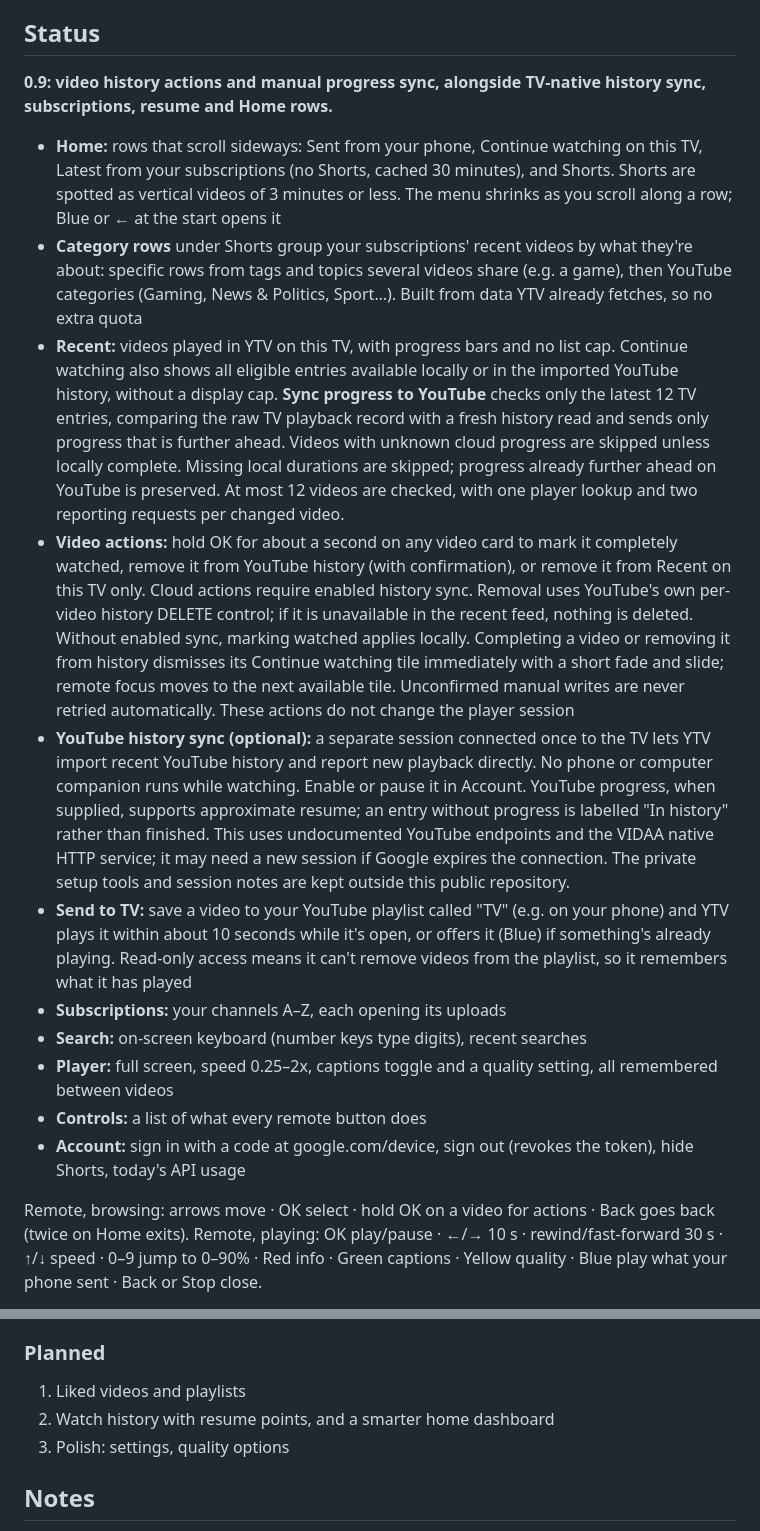
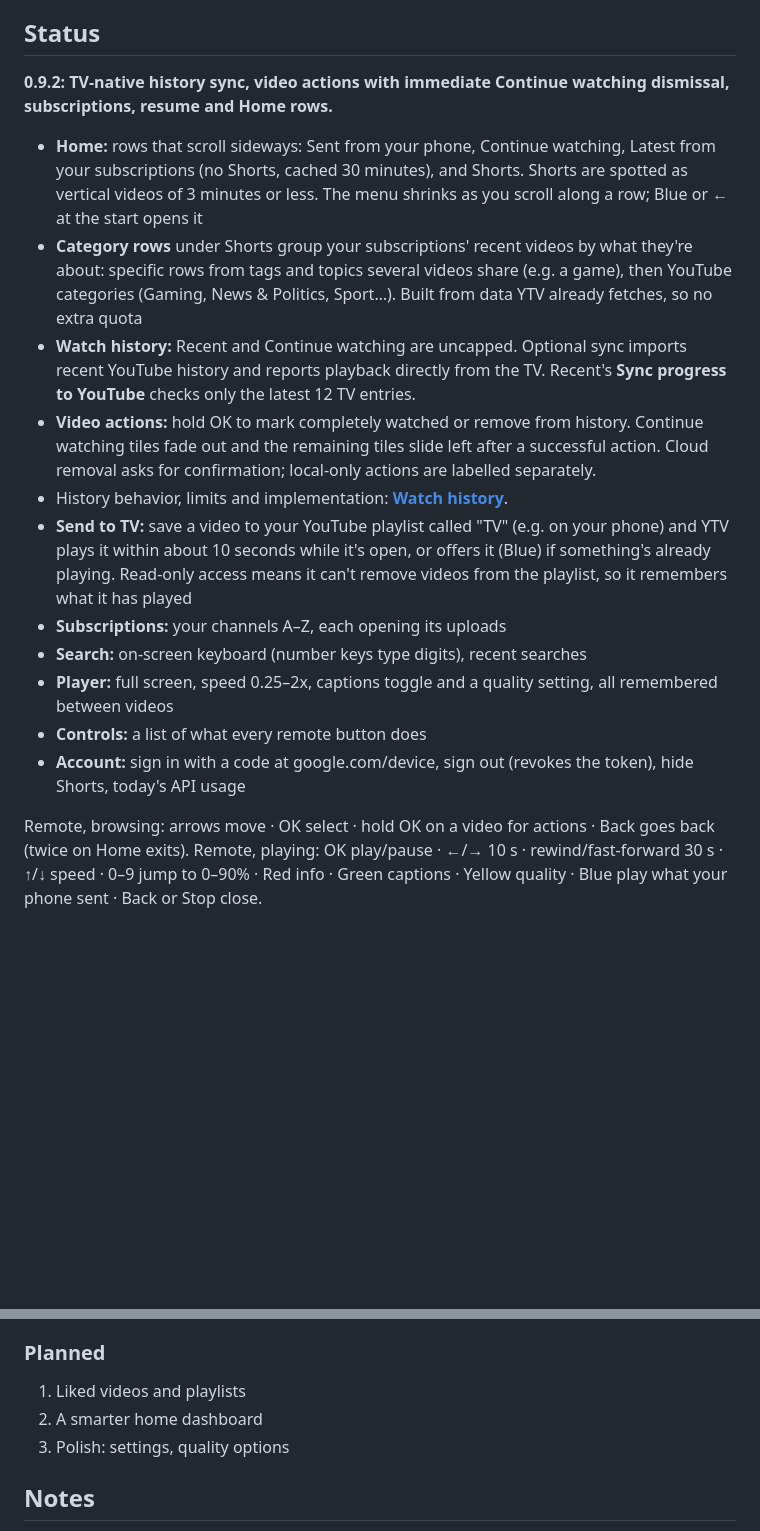
Before and after one commit to ianoshorty/ytv, a Markdown page: README.md, 2 parts joined by grey strips. GitHub-like rendering; blank space fills up the shorter version.

Commit message:
Document watch history separately from the app overview

```diff
--- a/README.md
+++ b/README.md
@@ -48,43 +48,25 @@ The installer isn't in this repo. It's built on what these projects documented:
 
 ## Status
 
-**0.9: video history actions and manual progress sync, alongside TV-native history sync, subscriptions, resume and Home rows.**
+**0.9.2: TV-native history sync, video actions with immediate Continue watching
+dismissal, subscriptions, resume and Home rows.**
 
-- **Home:** rows that scroll sideways: Sent from your phone, Continue watching
-  on this TV, Latest from your subscriptions (no Shorts, cached 30 minutes),
+- **Home:** rows that scroll sideways: Sent from your phone, Continue watching,
+  Latest from your subscriptions (no Shorts, cached 30 minutes),
   and Shorts. Shorts are spotted as vertical videos of 3 minutes or less. The
   menu shrinks as you scroll along a row; Blue or ← at the start opens it
 - **Category rows** under Shorts group your subscriptions' recent videos by what
   they're about: specific rows from tags and topics several videos share (e.g. a
   game), then YouTube categories (Gaming, News & Politics, Sport…). Built from
   data YTV already fetches, so no extra quota
-- **Recent:** videos played in YTV on this TV, with progress bars and no list
-  cap. Continue watching also shows all eligible entries available locally or
-  in the imported YouTube history, without a display cap.
-  **Sync progress to YouTube** checks only the latest 12 TV entries, comparing
-  the raw TV playback record with a fresh
-  history read and sends only progress that is further ahead. Videos with
-  unknown cloud progress are skipped unless locally complete. Missing local
-  durations are skipped; progress
-  already further ahead on YouTube is preserved. At most 12 videos are checked,
-  with one player lookup and two reporting requests per changed video.
-- **Video actions:** hold OK for about a second on any video card to mark it
-  completely watched, remove it from YouTube history (with confirmation), or
-  remove it from Recent on this TV only. Cloud actions require enabled history
-  sync. Removal uses YouTube's own per-video history DELETE control; if it is
-  unavailable in the recent feed, nothing is deleted. Without enabled sync,
-  marking watched applies locally. Completing a video or removing it from history
-  dismisses its Continue watching tile immediately with a short fade and slide;
-  remote focus moves to the next available tile. Unconfirmed manual writes are never retried
-  automatically. These actions do not change the player session
-- **YouTube history sync (optional):** a separate session connected once to the
-  TV lets YTV import recent YouTube history and report new playback directly.
-  No phone or computer companion runs while watching. Enable or pause it in
-  Account. YouTube progress, when supplied, supports approximate resume;
-  an entry without progress is labelled "In history" rather than finished.
-  This uses undocumented YouTube endpoints and the VIDAA native HTTP service;
-  it may need a new session if Google expires the connection. The private setup
-  tools and session notes are kept outside this public repository.
+- **Watch history:** Recent and Continue watching are uncapped. Optional sync
+  imports recent YouTube history and reports playback directly from the TV.
+  Recent's **Sync progress to YouTube** checks only the latest 12 TV entries.
+- **Video actions:** hold OK to mark completely watched or remove from history.
+  Continue watching tiles fade out and the remaining tiles slide left after a
+  successful action. Cloud removal asks for confirmation; local-only actions
+  are labelled separately.
+- History behavior, limits and implementation: **[Watch history](WATCH_HISTORY.md)**.
 - **Send to TV:** save a video to your YouTube playlist called "TV" (e.g. on
   your phone) and YTV plays it within about 10 seconds while it's open, or
   offers it (Blue) if something's already playing. Read-only access means it
@@ -97,8 +79,8 @@ The installer isn't in this repo. It's built on what these projects documented:
 - **Account:** sign in with a code at google.com/device, sign out (revokes the
   token), hide Shorts, today's API usage
 
-Remote, browsing: arrows move · OK select · hold OK on a video for actions · Back goes back (twice on Home
-exits).
+Remote, browsing: arrows move · OK select · hold OK on a video for actions ·
+Back goes back (twice on Home exits).
 Remote, playing: OK play/pause · ←/→ 10 s · rewind/fast-forward 30 s ·
 ↑/↓ speed · 0–9 jump to 0–90% · Red info · Green captions · Yellow quality · Blue play what your phone sent ·
 Back or Stop close.
@@ -121,7 +103,7 @@ and the tokens stay on the TV.
 ### Planned
 
 1. Liked videos and playlists
-2. Watch history with resume points, and a smarter home dashboard
+2. A smarter home dashboard
 3. Polish: settings, quality options
 
 ## Notes
```
Also changed, not shown: WATCH_HISTORY.md (added, +205 -0 lines).
